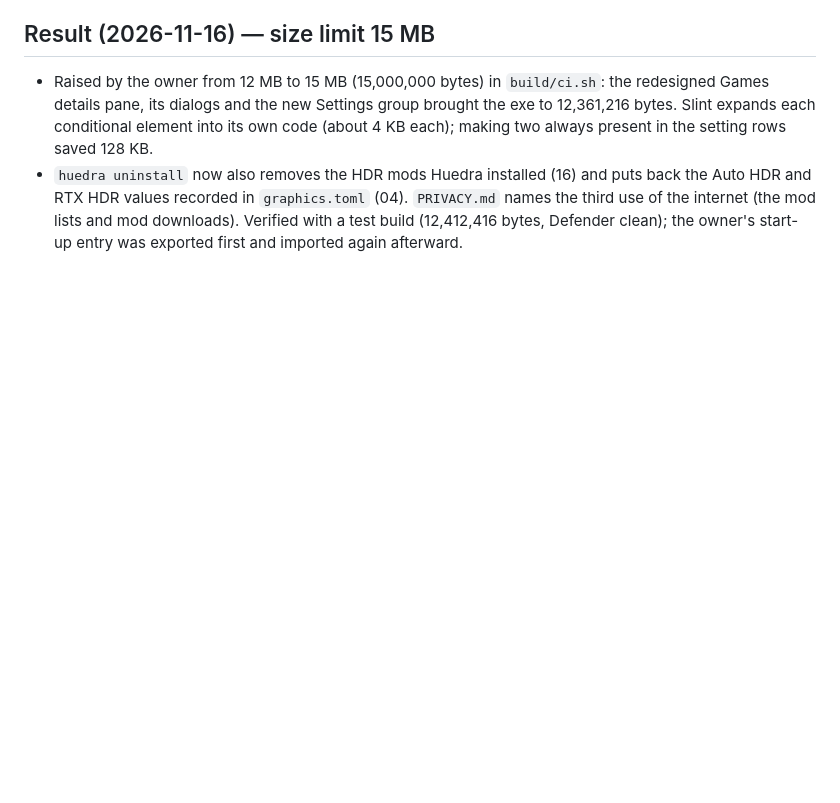
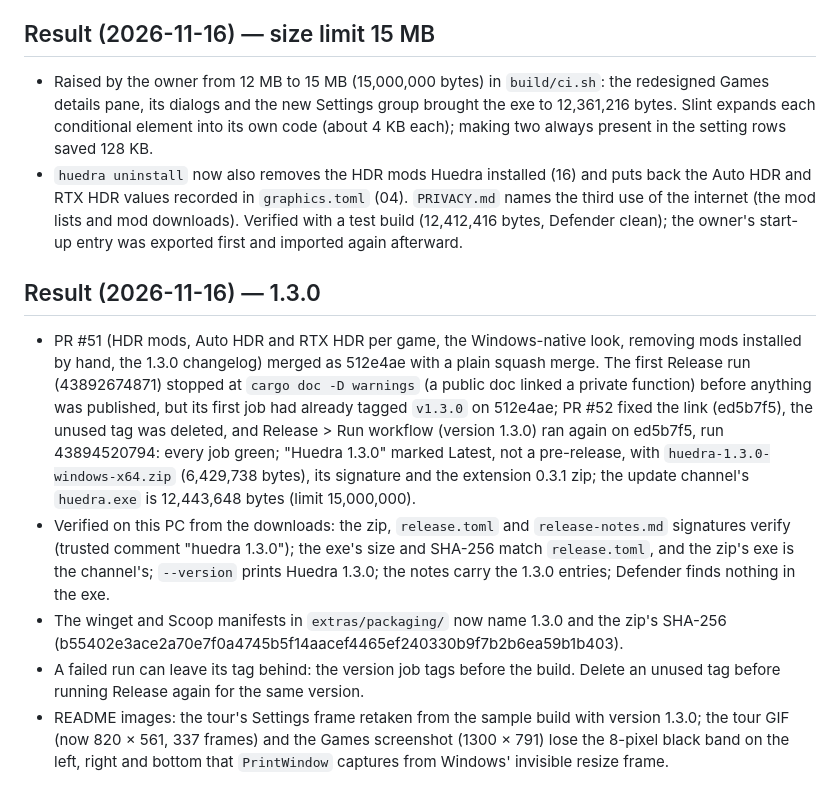
Before and after one commit to apixelsnet/huedra, a Markdown page: docs/features/12-packaging.md, the part around the change. GitHub-like rendering; blank space fills up the shorter version.

Commit message:
docs: record the 1.3.0 release; README images without the black window frame (#53)

```diff
--- a/docs/features/12-packaging.md
+++ b/docs/features/12-packaging.md
@@ -233,3 +233,10 @@ Not verified: installing through winget (local manifests need an administrator s
 ## Result (2026-11-16) — size limit 15 MB
 - Raised by the owner from 12 MB to 15 MB (15,000,000 bytes) in `build/ci.sh`: the redesigned Games details pane, its dialogs and the new Settings group brought the exe to 12,361,216 bytes. Slint expands each conditional element into its own code (about 4 KB each); making two always present in the setting rows saved 128 KB.
 - `huedra uninstall` now also removes the HDR mods Huedra installed (16) and puts back the Auto HDR and RTX HDR values recorded in `graphics.toml` (04). `PRIVACY.md` names the third use of the internet (the mod lists and mod downloads). Verified with a test build (12,412,416 bytes, Defender clean); the owner's start-up entry was exported first and imported again afterward.
+
+## Result (2026-11-16) — 1.3.0
+- PR #51 (HDR mods, Auto HDR and RTX HDR per game, the Windows-native look, removing mods installed by hand, the 1.3.0 changelog) merged as 512e4ae with a plain squash merge. The first Release run (43892674871) stopped at `cargo doc -D warnings` (a public doc linked a private function) before anything was published, but its first job had already tagged `v1.3.0` on 512e4ae; PR #52 fixed the link (ed5b7f5), the unused tag was deleted, and Release > Run workflow (version 1.3.0) ran again on ed5b7f5, run 43894520794: every job green; "Huedra 1.3.0" marked Latest, not a pre-release, with `huedra-1.3.0-windows-x64.zip` (6,429,738 bytes), its signature and the extension 0.3.1 zip; the update channel's `huedra.exe` is 12,443,648 bytes (limit 15,000,000).
+- Verified on this PC from the downloads: the zip, `release.toml` and `release-notes.md` signatures verify (trusted comment "huedra 1.3.0"); the exe's size and SHA-256 match `release.toml`, and the zip's exe is the channel's; `--version` prints Huedra 1.3.0; the notes carry the 1.3.0 entries; Defender finds nothing in the exe.
+- The winget and Scoop manifests in `extras/packaging/` now name 1.3.0 and the zip's SHA-256 (b55402e3ace2a70e7f0a4745b5f14aacef4465ef240330b9f7b2b6ea59b1b403).
+- A failed run can leave its tag behind: the version job tags before the build. Delete an unused tag before running Release again for the same version.
+- README images: the tour's Settings frame retaken from the sample build with version 1.3.0; the tour GIF (now 820 × 561, 337 frames) and the Games screenshot (1300 × 791) lose the 8-pixel black band on the left, right and bottom that `PrintWindow` captures from Windows' invisible resize frame.
```
Also changed, not shown: extras/packaging/README.md (+1 -1 lines), docs/assets/screenshot-games.png, 8 other files.
